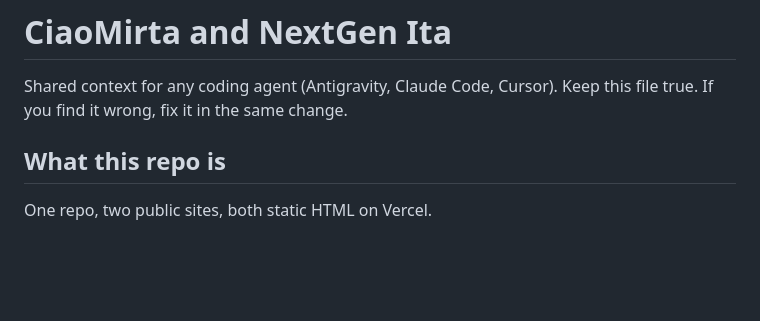
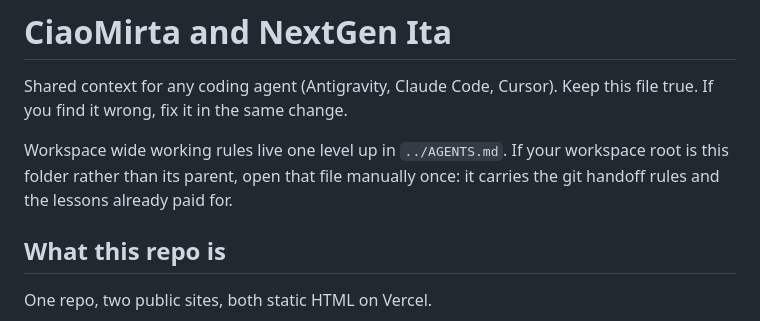
Before and after one commit to FavMat/nextgen-ita, a Markdown page: AGENTS.md, the part around the change. GitHub-like rendering; blank space fills up the shorter version.

Commit message:
AGENTS.md: point at the workspace rules one level up
Co-Authored-By: Claude Opus 5 <noreply@anthropic.com>

```diff
--- a/AGENTS.md
+++ b/AGENTS.md
@@ -2,6 +2,10 @@
 
 Shared context for any coding agent (Antigravity, Claude Code, Cursor).
 Keep this file true. If you find it wrong, fix it in the same change.
+
+Workspace wide working rules live one level up in `../AGENTS.md`. If your
+workspace root is this folder rather than its parent, open that file manually
+once: it carries the git handoff rules and the lessons already paid for.
 
 ## What this repo is
 
```
